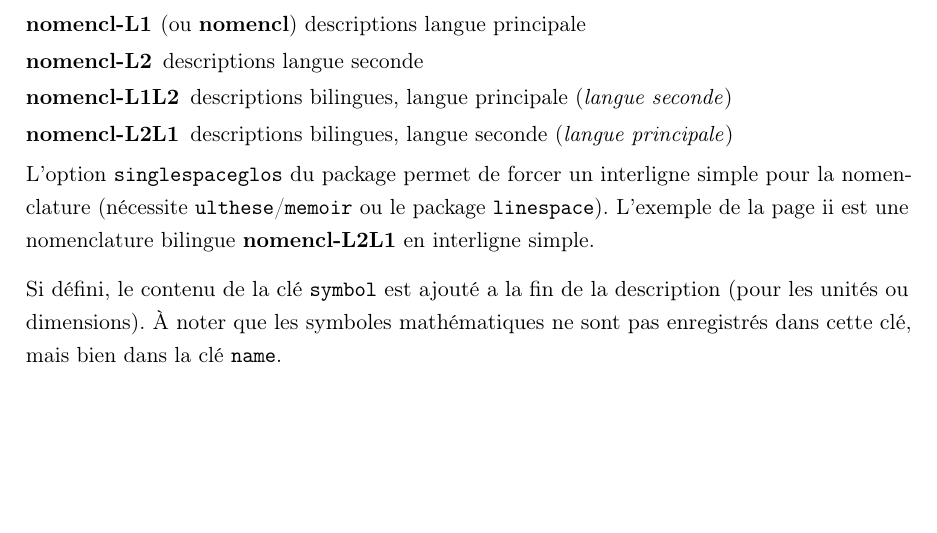
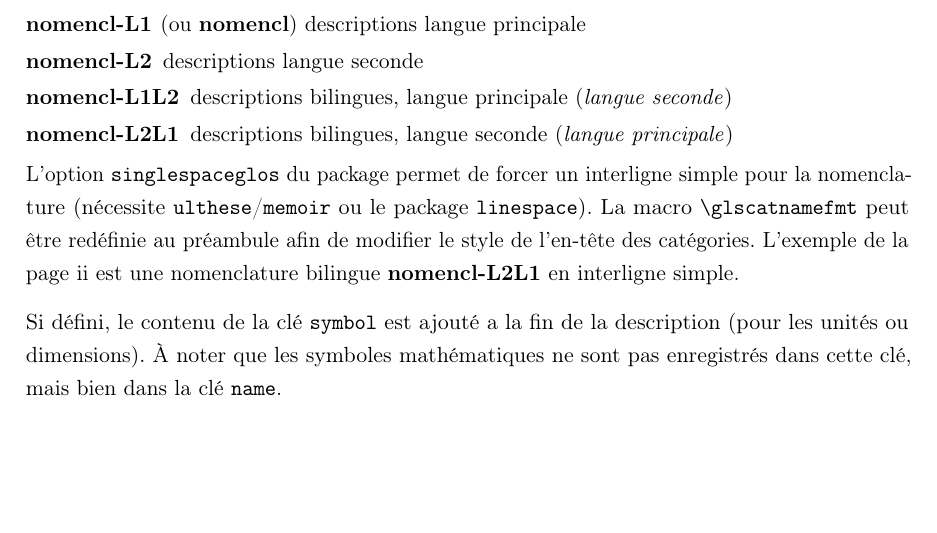
Before and after one commit to franckgaga/glosmathtools, a LaTeX document (sample_glosmathtools.tex, which reads glosmathtools.sty): part of page 5 of 5, cut so that both start at the same text. Compiled offline with pdfLaTeX.

Commit message:
- added : \glscatnamefmt macro

```diff
--- a/glosmathtools.sty
+++ b/glosmathtools.sty
@@ -52,7 +52,12 @@ Francis Gagnon %
 	\newglossaryentry{#1}{name={\ensuremath{#2}},#3}%
 }%
 
-% ---------- glsac ----------------------------------------------------------
+% ---------- glscatnamefmt ------------------------------------------------
+% symbol category title format, default to glstreenamefmt
+% redefine to change the format style
+\newcommand*{\glscatnamefmt}[1]{\glstreenamefmt{#1}}
+
+% ---------- glsac --------------------------------------------------------
 % show $a$ with optionnal argument for accents
 \newcommand*{\glsac}[2][]%
 {%
@@ -229,7 +234,7 @@ Francis Gagnon %
 	\renewcommand*{\glossentry}[2]%
 	{%
 		\ifnum\value{glosmath@mainEntryCtr}>0\leavevmode\par\fi%
-		\glstarget{##1}{\glstreenamefmt{\glosstyledesc{##1}}}%
+		\glstarget{##1}{\glscatnamefmt{\glosstyledesc{##1}}}%
 		\par\nopagebreak%
 		\stepcounter{glosmath@mainEntryCtr}%
 	}%
--- a/sample_glosmathtools.tex
+++ b/sample_glosmathtools.tex
@@ -19,7 +19,7 @@
 \setglossarystyle{nomencl-L2L1}% description bilingue
 \loadglsentries{sample_glosmathtools_glos} % fichier des définitions
 \glssetwidest{LOOP}  % IMPORTANT : entrée la plus large de la nomenclature
-\renewcommand*{\glstreenamefmt}[1]{\textbf{#1}} % formattage des catégories
+\renewcommand*{\glscatnamefmt}[1]{\textbf{#1}} % format des catégories
 %% ------------- ulthese ----------------------------------------------------
 \titre{Documentation et exemple de \texttt{glosmathtools} dans \texttt{ulthese}}
 \auteur{Francis Gagnon}
@@ -93,7 +93,7 @@ Comme les abréviations, il est possible de changer sa langue avec 4 options de
 	\item[nomencl-L1L2] descriptions bilingues, langue principale (\textit{langue seconde})
 	\item[nomencl-L2L1] descriptions bilingues, langue seconde (\textit{langue principale})
 \end{description}
-L'option \texttt{singlespaceglos} du package permet de forcer un interligne simple pour la nomenclature (nécessite \texttt{ulthese}/\texttt{memoir} ou le package \texttt{linespace}). L'exemple de la page ii est une nomenclature bilingue \textbf{nomencl-L2L1} en interligne simple.
+L'option \texttt{singlespaceglos} du package permet de forcer un interligne simple pour la nomenclature (nécessite \texttt{ulthese}/\texttt{memoir} ou le package \texttt{linespace}). La macro \texttt{\textbackslash glscatnamefmt} peut être redéfinie au préambule afin de modifier le style de l'en-tête des catégories. L'exemple de la page ii est une nomenclature bilingue \textbf{nomencl-L2L1} en interligne simple.
 
 Si défini, le contenu de la clé \texttt{symbol} est ajouté a la fin de la description (pour les unités ou dimensions). À noter que les symboles mathématiques ne sont pas enregistrés dans cette clé, mais bien dans la clé \texttt{name}.
 
```
